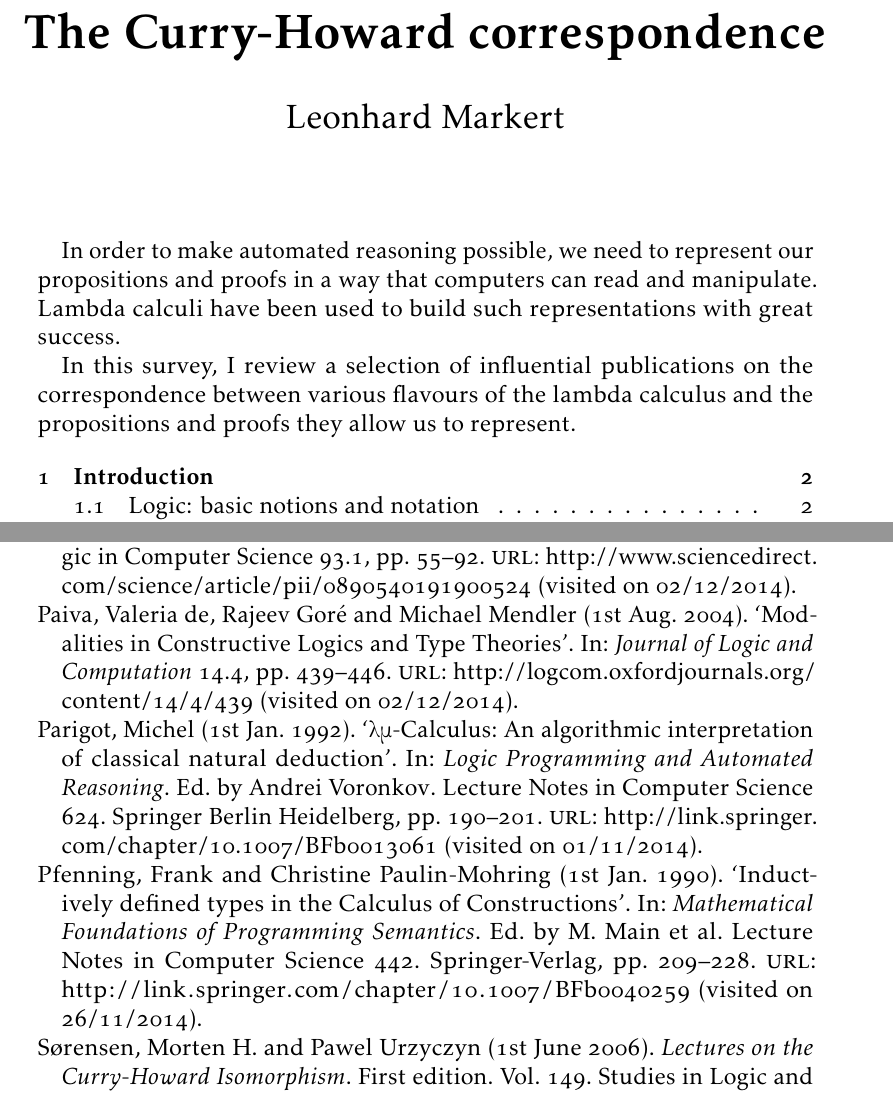
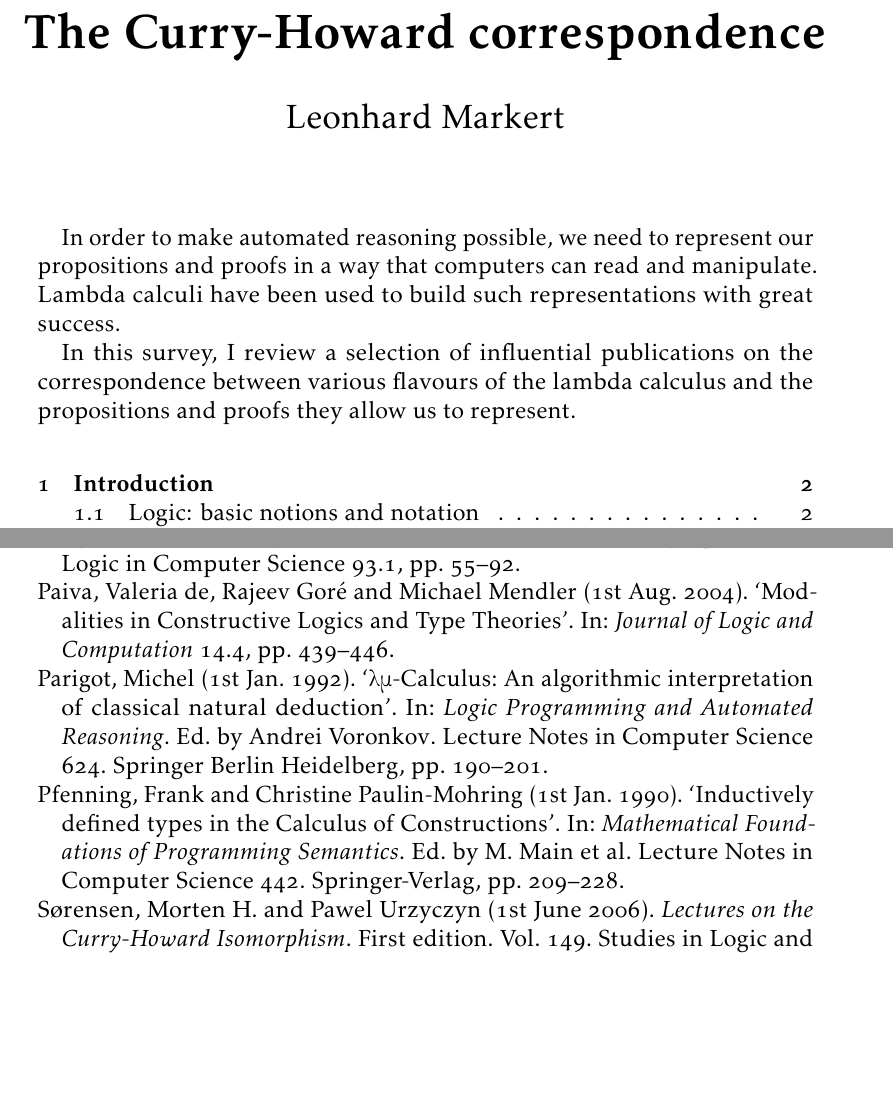
Before and after one commit to curiousleo/types-history-survey, a LaTeX document (Review.tex): two parts of pages 1 and 21 of 21, joined at a grey line, cut so that both start at the same text, the shorter picture padded with empty space. Compiled offline with pdfLaTeX.

```diff
--- a/Review.tex
+++ b/Review.tex
@@ -22,7 +22,7 @@
 \usepackage{paralist}
 \usepackage{amssymb}
 \usepackage[autocite=footnote,citestyle=authoryear-comp,bibstyle=authoryear,
-            dashed=false,isbn=false,doi=false,backend=biber]{biblatex}
+            dashed=false,isbn=false,doi=false,url=false,backend=biber]{biblatex}
 \usepackage[bookmarks,hidelinks]{hyperref}
 \usepackage[noabbrev,capitalise]{cleveref}
 
```
Also changed, not shown: Review.tex (2 more changed lines).
